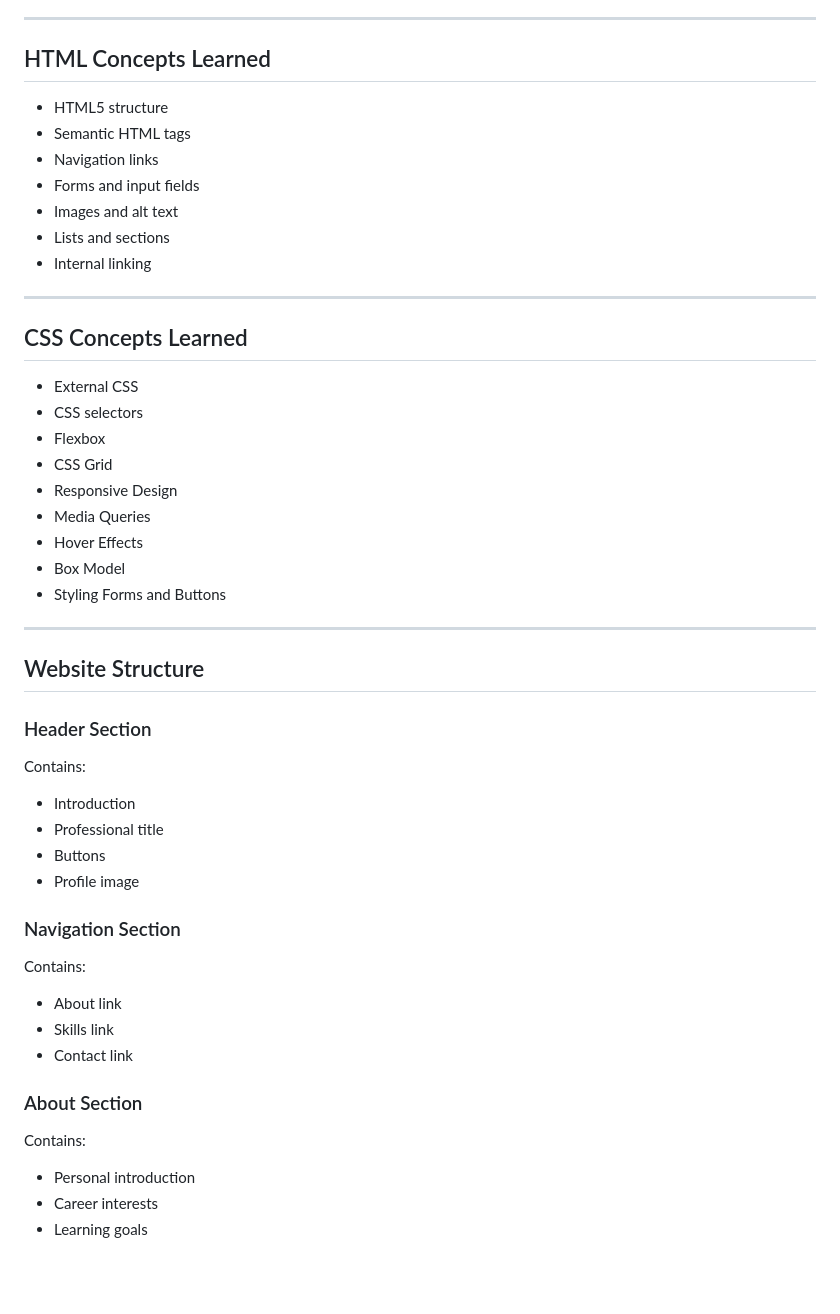
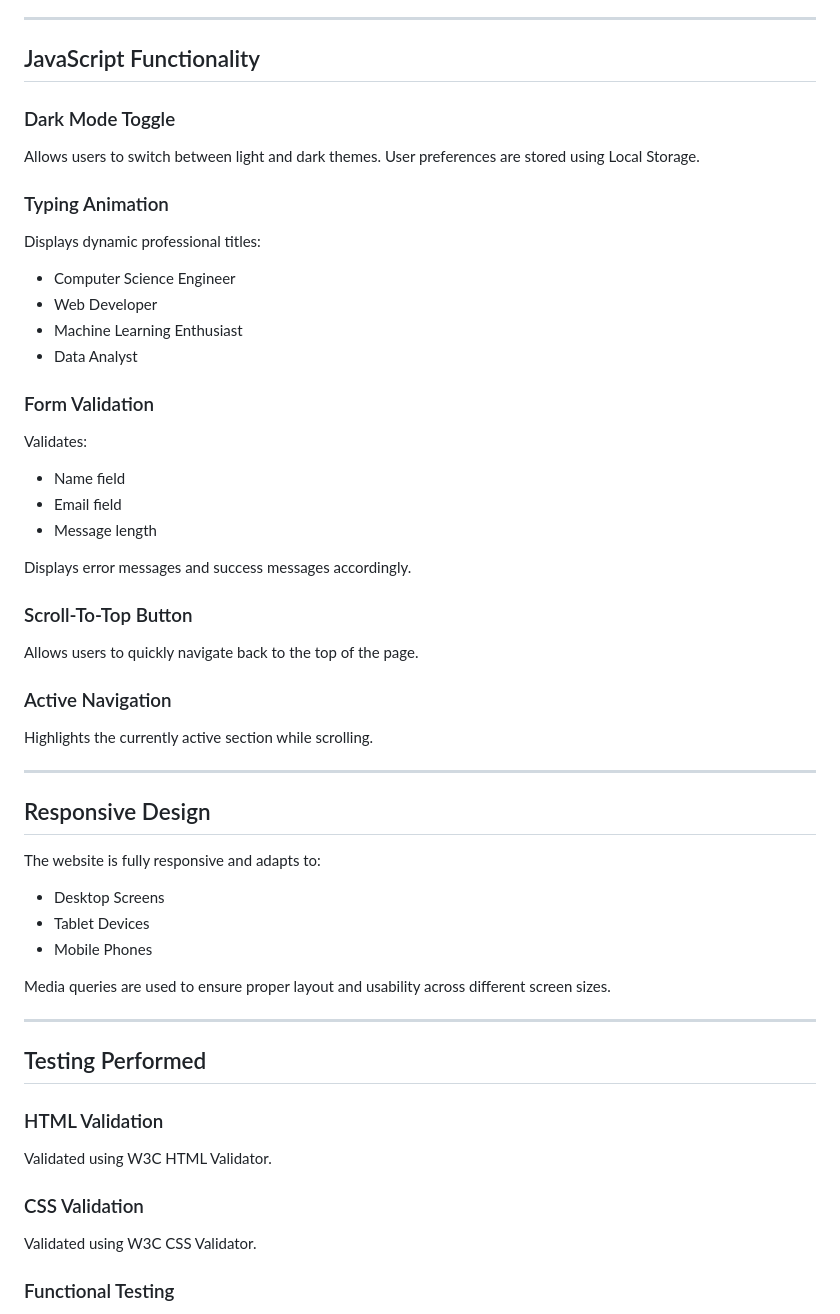
Before and after one commit to likhi-2403/portfolio-website, a Markdown page: portfolio-website/README.md, the part around one of its changes. Rendered like a GitHub page; blank space fills up the shorter version.

```diff
--- a/portfolio-website/README.md
+++ b/portfolio-website/README.md
@@ -64,48 +133,53 @@ Use Live Server extension in VS Code.
 
 ---
 
-## HTML Concepts Learned
-- HTML5 structure
-- Semantic HTML tags
-- Navigation links
-- Forms and input fields
-- Images and alt text
-- Lists and sections
-- Internal linking
+## JavaScript Functionality
+
+### Dark Mode Toggle
+Allows users to switch between light and dark themes. User preferences are stored using Local Storage.
+
+### Typing Animation
+Displays dynamic professional titles:
+- Computer Science Engineer
+- Web Developer
+- Machine Learning Enthusiast
+- Data Analyst
+
+### Form Validation
+Validates:
+- Name field
+- Email field
+- Message length
+
+Displays error messages and success messages accordingly.
+
+### Scroll-To-Top Button
+Allows users to quickly navigate back to the top of the page.
+
+### Active Navigation
+Highlights the currently active section while scrolling.
 
 ---
 
-## CSS Concepts Learned
-- External CSS
-- CSS selectors
-- Flexbox
-- CSS Grid
-- Responsive Design
-- Media Queries
-- Hover Effects
-- Box Model
-- Styling Forms and Buttons
+## Responsive Design
+
+The website is fully responsive and adapts to:
+
+- Desktop Screens
+- Tablet Devices
+- Mobile Phones
+
+Media queries are used to ensure proper layout and usability across different screen sizes.
 
 ---
 
-## Website Structure
+## Testing Performed
 
-### Header Section
-Contains:
-- Introduction
-- Professional title
-- Buttons
-- Profile image
+### HTML Validation
+Validated using W3C HTML Validator.
 
-### Navigation Section
-Contains:
-- About link
-- Skills link
-- Contact link
+### CSS Validation
+Validated using W3C CSS Validator.
 
-### About Section
-Contains:
-- Personal introduction
-- Career interests
-- Learning goals
+### Functional Testing
 
```
Also changed, not shown: other parts of portfolio-website/README.md (+137 -129 lines).
